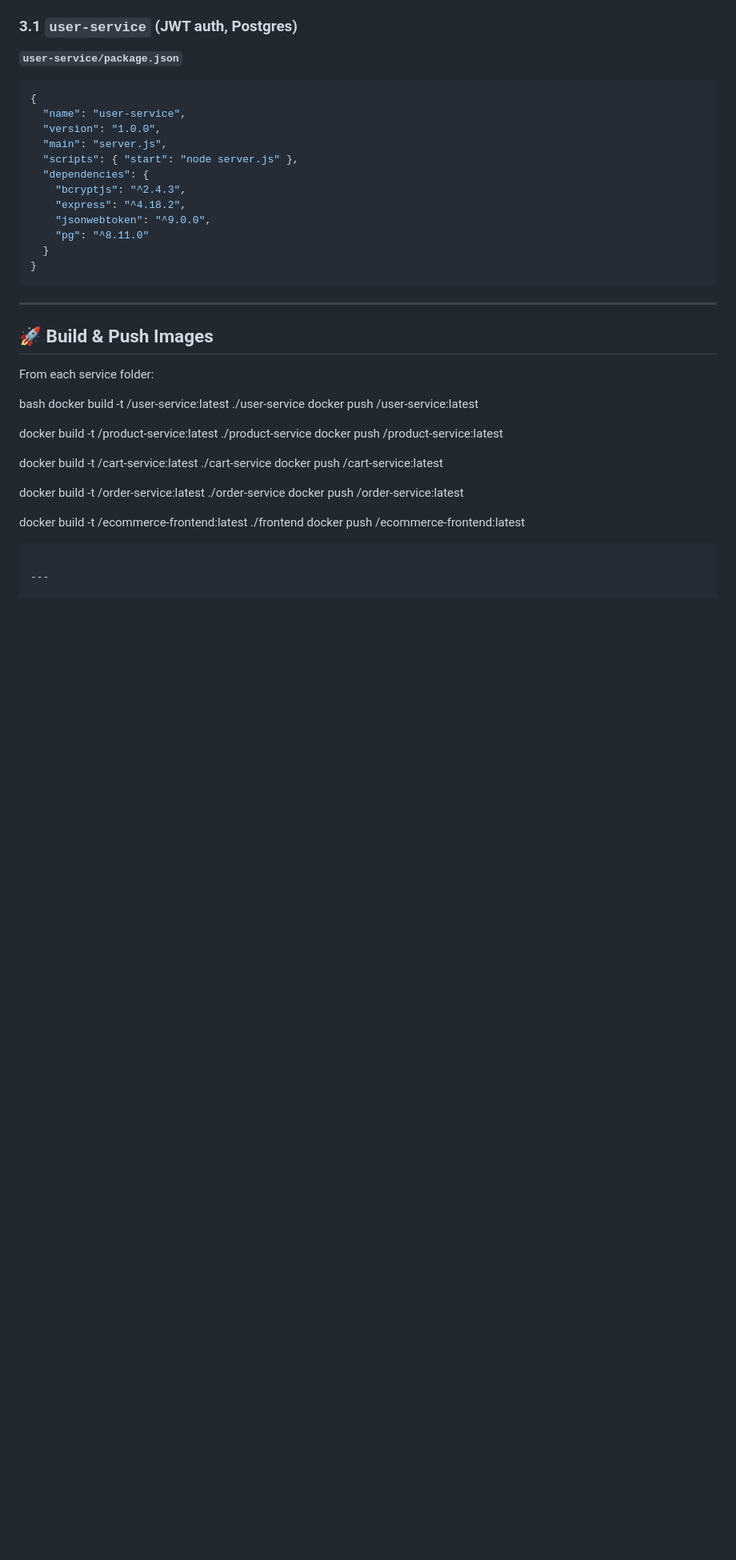
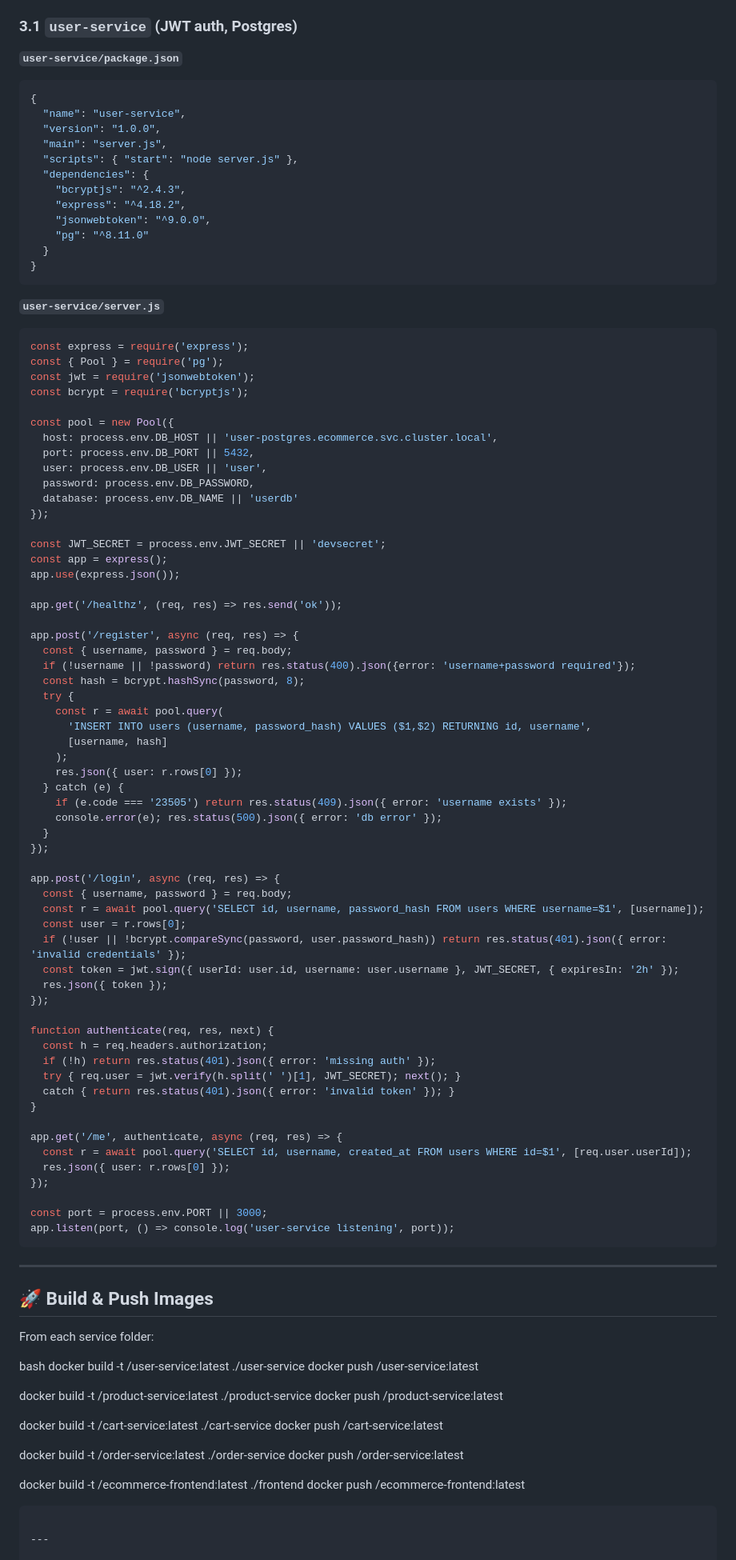
Before and after one commit to Ganga888/E-commerce-kops, a Markdown page: README.md, the part around the change. Shown at 80% size. Drawn GitHub-style; blank space fills up the shorter version.

````diff
--- a/README.md
+++ b/README.md
@@ -67,6 +67,68 @@ This repo contains a minimal, production-shaped e-commerce app modeled after Fli
   }
 }
 ```
+**`user-service/server.js`**
+```json
+const express = require('express');
+const { Pool } = require('pg');
+const jwt = require('jsonwebtoken');
+const bcrypt = require('bcryptjs');
+
+const pool = new Pool({
+  host: process.env.DB_HOST || 'user-postgres.ecommerce.svc.cluster.local',
+  port: process.env.DB_PORT || 5432,
+  user: process.env.DB_USER || 'user',
+  password: process.env.DB_PASSWORD,
+  database: process.env.DB_NAME || 'userdb'
+});
+
+const JWT_SECRET = process.env.JWT_SECRET || 'devsecret';
+const app = express();
+app.use(express.json());
+
+app.get('/healthz', (req, res) => res.send('ok'));
+
+app.post('/register', async (req, res) => {
+  const { username, password } = req.body;
+  if (!username || !password) return res.status(400).json({error: 'username+password required'});
+  const hash = bcrypt.hashSync(password, 8);
+  try {
+    const r = await pool.query(
+      'INSERT INTO users (username, password_hash) VALUES ($1,$2) RETURNING id, username',
+      [username, hash]
+    );
+    res.json({ user: r.rows[0] });
+  } catch (e) {
+    if (e.code === '23505') return res.status(409).json({ error: 'username exists' });
+    console.error(e); res.status(500).json({ error: 'db error' });
+  }
+});
+
+app.post('/login', async (req, res) => {
+  const { username, password } = req.body;
+  const r = await pool.query('SELECT id, username, password_hash FROM users WHERE username=$1', [username]);
+  const user = r.rows[0];
+  if (!user || !bcrypt.compareSync(password, user.password_hash)) return res.status(401).json({ error: 'invalid credentials' });
+  const token = jwt.sign({ userId: user.id, username: user.username }, JWT_SECRET, { expiresIn: '2h' });
+  res.json({ token });
+});
+
+function authenticate(req, res, next) {
+  const h = req.headers.authorization;
+  if (!h) return res.status(401).json({ error: 'missing auth' });
+  try { req.user = jwt.verify(h.split(' ')[1], JWT_SECRET); next(); }
+  catch { return res.status(401).json({ error: 'invalid token' }); }
+}
+
+app.get('/me', authenticate, async (req, res) => {
+  const r = await pool.query('SELECT id, username, created_at FROM users WHERE id=$1', [req.user.userId]);
+  res.json({ user: r.rows[0] });
+});
+
+const port = process.env.PORT || 3000;
+app.listen(port, () => console.log('user-service listening', port));
+```
+
 ---
 ## 🚀 Build & Push Images
 
````
